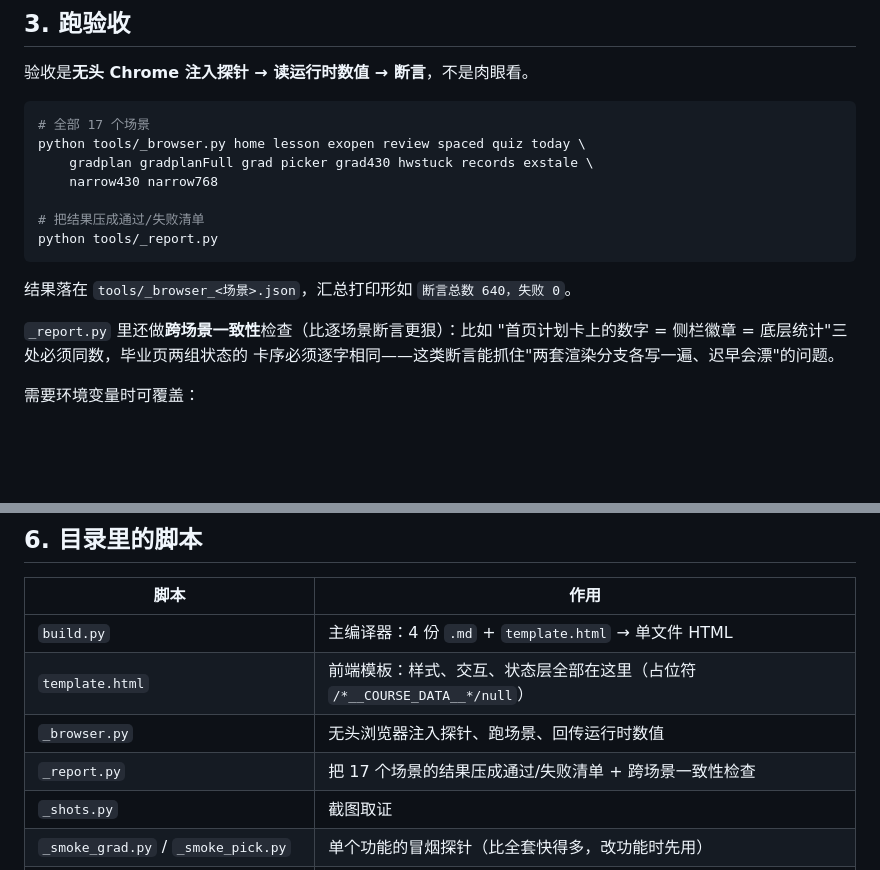
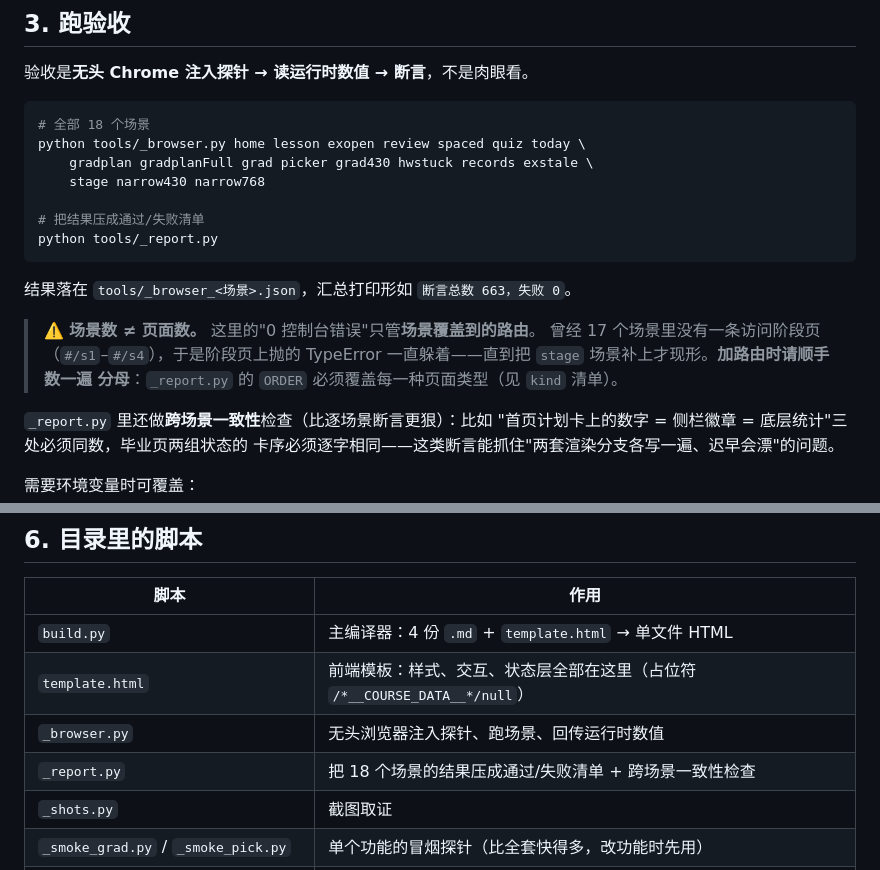
Before and after one commit to Zyvn-coder/python-learning-path, a Markdown page: tools/README.md, 2 parts joined by grey strips. GitHub-like rendering; blank space fills up the shorter version.

Commit message:
修复阶段页抛异常 + 首页丢章节标题；验收补 stage 场景（18 场景 / 663 断言）

````diff
--- a/tools/README.md
+++ b/tools/README.md
@@ -69,17 +69,22 @@ README 也要重新 build**，否则首页那份说明是旧的。但有两处
 验收是**无头 Chrome 注入探针 → 读运行时数值 → 断言**，不是肉眼看。
 
 ```bash
-# 全部 17 个场景
+# 全部 18 个场景
 python tools/_browser.py home lesson exopen review spaced quiz today \
     gradplan gradplanFull grad picker grad430 hwstuck records exstale \
-    narrow430 narrow768
+    stage narrow430 narrow768
 
 # 把结果压成通过/失败清单
 python tools/_report.py
 ```
 
 结果落在 `tools/_browser_<场景>.json`，汇总打印形如
-`断言总数 640，失败 0`。
+`断言总数 663，失败 0`。
+
+> ⚠️ **场景数 ≠ 页面数。** 这里的"0 控制台错误"只管**场景覆盖到的路由**。
+> 曾经 17 个场景里没有一条访问阶段页（`#/s1`–`#/s4`），于是阶段页上抛的
+> TypeError 一直躲着——直到把 `stage` 场景补上才现形。**加路由时请顺手数一遍
+> 分母**：`_report.py` 的 `ORDER` 必须覆盖每一种页面类型（见 `kind` 清单）。
 
 `_report.py` 里还做**跨场景一致性**检查（比逐场景断言更狠）：比如
 "首页计划卡上的数字 = 侧栏徽章 = 底层统计"三处必须同数，毕业页两组状态的
@@ -120,7 +125,7 @@ python tools/_shots.py 01-home-light      # 只拍某几张
 | `build.py` | 主编译器：4 份 `.md` + `template.html` → 单文件 HTML |
 | `template.html` | 前端模板：样式、交互、状态层全部在这里（占位符 `/*__COURSE_DATA__*/null`） |
 | `_browser.py` | 无头浏览器注入探针、跑场景、回传运行时数值 |
-| `_report.py` | 把 17 个场景的结果压成通过/失败清单 + 跨场景一致性检查 |
+| `_report.py` | 把 18 个场景的结果压成通过/失败清单 + 跨场景一致性检查 |
 | `_shots.py` | 截图取证 |
 | `_smoke_grad.py` / `_smoke_pick.py` | 单个功能的冒烟探针（比全套快得多，改功能时先用） |
 | `_probecheck.py` / `_jscheck.py` | 探针脚本 / 产物内联 JS 的语法预检 |
````
